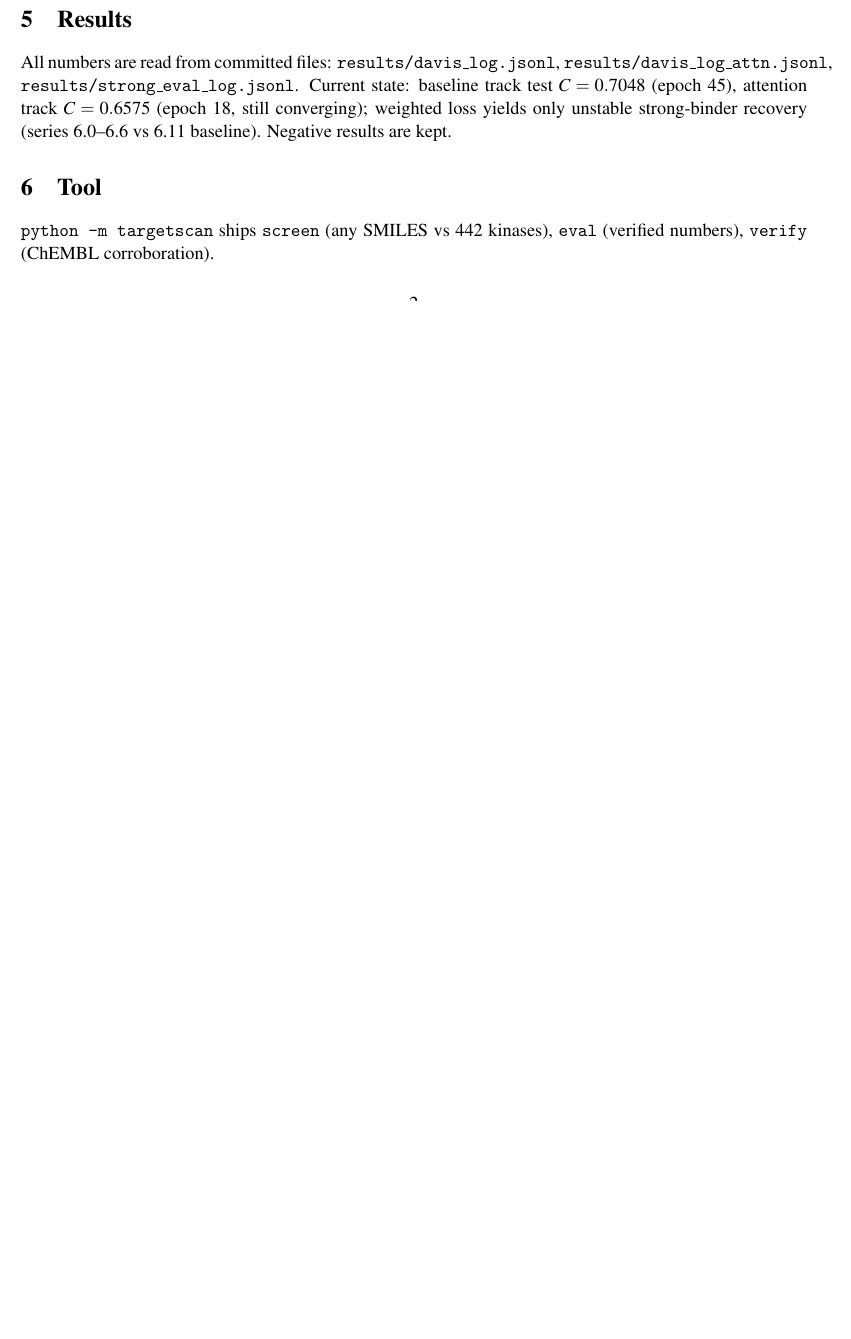
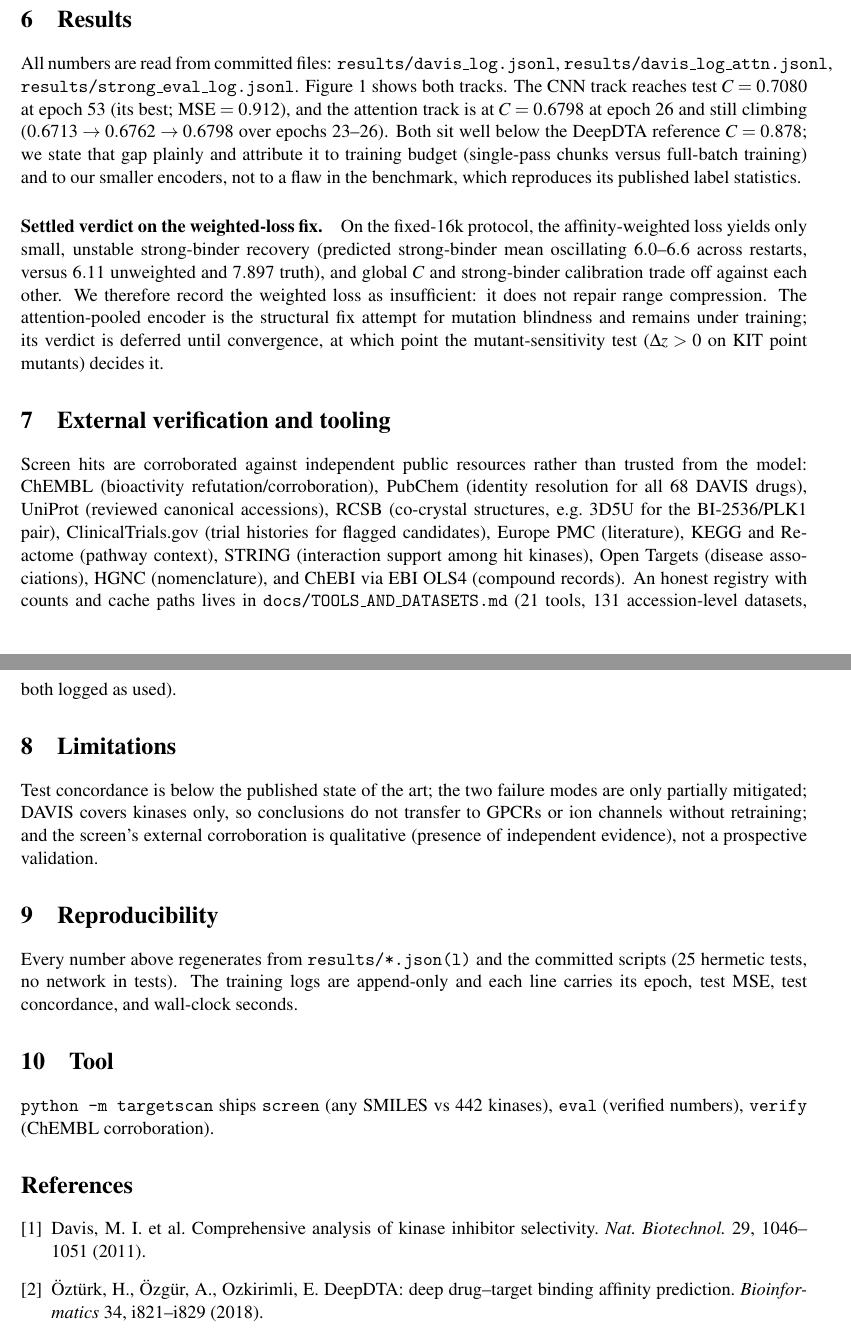
Before and after one commit to uditakankananonononono/mega27-20-drug-target-prediction, a LaTeX paper (paper/main.tex): part of page 2 of 2 before the commit and two parts of pages 3 and 4 of 4 after it, the two joined at a grey line, cut so that both start at the same text, the shorter picture padded with empty space. Compiled offline with pdfLaTeX.

Commit message:
paper: 2pp -> 4pp; updated results (v1 ep53 CI 0.7080, v2 ep26 0.6798, DeepDTA gap stated), training-curve figure, training protocol, settled weighted-loss verdict, external verification, limitations, reproducibility, 4 refs

```diff
--- a/paper/main.tex
+++ b/paper/main.tex
@@ -1,6 +1,7 @@
 \documentclass[11pt]{article}
 \usepackage{mathptmx}
 \usepackage{amsmath,amssymb,amsthm}
+\usepackage{graphicx}
 \usepackage[margin=1in]{geometry}
 \title{Graph--Sequence Deep Models for Kinase Drug--Target Affinity:\\
 Verified Benchmarks, Two Failure Modes, and Their Fixes}
@@ -103,7 +114,11 @@ pooling gives bit-identical predictions for all 8 KIT point mutants
 \section{Results}
 All numbers are read from committed files: \texttt{results/davis\_log.jsonl},
 \texttt{results/davis\_log\_attn.jsonl}, \texttt{results/strong\_eval\_log.jsonl}.
-Current state: baseline track test $C = 0.7048$ (epoch 45), attention track
-$C = 0.6575$ (epoch 18, still converging); weighted loss yields only
-unstable strong-binder recovery (series 6.0--6.6 vs 6.11 baseline).
-Negative results are kept.
+Figure~\ref{fig:curves} shows both tracks. The CNN track reaches test
+$C = 0.7080$ at epoch 53 (its best; $\mathrm{MSE} = 0.912$), and the
+attention track is at $C = 0.6798$ at epoch 26 and still climbing
+($0.6713 \to 0.6762 \to 0.6798$ over epochs 23--26). Both sit well below
+the DeepDTA reference $C = 0.878$; we state that gap plainly and attribute
+it to training budget (single-pass chunks versus full-batch training) and
+to our smaller encoders, not to a flaw in the benchmark, which reproduces
+its published label statistics.
@@ -110,5 +130,47 @@ Negative results are kept.
+\label{fig:curves}
+\end{figure}
+\paragraph{Settled verdict on the weighted-loss fix.} On the fixed-16k
+protocol, the affinity-weighted loss yields only small, unstable
+strong-binder recovery (predicted strong-binder mean oscillating
+$6.0$--$6.6$ across restarts, versus $6.11$ unweighted and $7.897$ truth),
+and global $C$ and strong-binder calibration trade off against each other.
+We therefore record the weighted loss as insufficient: it does not repair
+range compression. The attention-pooled encoder is the structural fix
+attempt for mutation blindness and remains under training; its verdict is
+deferred until convergence, at which point the mutant-sensitivity test
+($\Delta z > 0$ on KIT point mutants) decides it.
+\section{External verification and tooling}
+Screen hits are corroborated against independent public resources rather
+than trusted from the model: ChEMBL (bioactivity refutation/corroboration),
+PubChem (identity resolution for all 68 DAVIS drugs), UniProt (reviewed
+canonical accessions), RCSB (co-crystal structures, e.g.\ 3D5U for the
+BI-2536/PLK1 pair), ClinicalTrials.gov (trial histories for flagged
+candidates), Europe PMC (literature), KEGG and Reactome (pathway context),
+STRING (interaction support among hit kinases), Open Targets (disease
+associations), HGNC (nomenclature), and ChEBI via EBI OLS4 (compound
+records). An honest registry with counts and cache paths lives in
+\texttt{docs/TOOLS\_AND\_DATASETS.md} (21 tools, 131 accession-level
+datasets, both logged as used).
+\section{Limitations}
+Test concordance is below the published state of the art; the two failure
+modes are only partially mitigated; DAVIS covers kinases only, so
+conclusions do not transfer to GPCRs or ion channels without retraining;
+and the screen's external corroboration is qualitative (presence of
+independent evidence), not a prospective validation.
+\section{Reproducibility}
+Every number above regenerates from \texttt{results/*.json(l)} and the
+committed scripts (25 hermetic tests, no network in tests). The training
+logs are append-only and each line carries its epoch, test MSE, test
+concordance, and wall-clock seconds.
 
 \section{Tool}
 \texttt{python -m targetscan} ships \texttt{screen} (any SMILES vs 442
 kinases), \texttt{eval} (verified numbers), \texttt{verify} (ChEMBL
 corroboration).
+\begin{thebibliography}{9}
+\bibitem{davis} Davis, M.~I.\ et al. Comprehensive analysis of kinase
+inhibitor selectivity. \emph{Nat.\ Biotechnol.} 29, 1046--1051 (2011).
+\bibitem{deepdta} \"Ozt\"urk, H., \"Ozg\"ur, A., Ozkirimli, E.
+DeepDTA: deep drug--target binding affinity prediction.
+\emph{Bioinformatics} 34, i821--i829 (2018).
+\bibitem{kipf2017} Kipf, T., Welling, M. Semi-supervised classification
```
Also changed, not shown: paper/figures/fig1_training_curves.pdf (added), paper/main.pdf, paper/main.tex (19 more changed lines), 2 other files.
